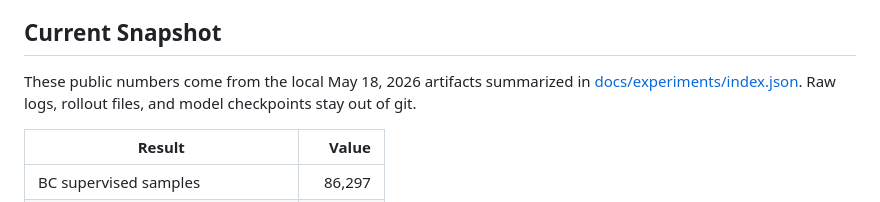
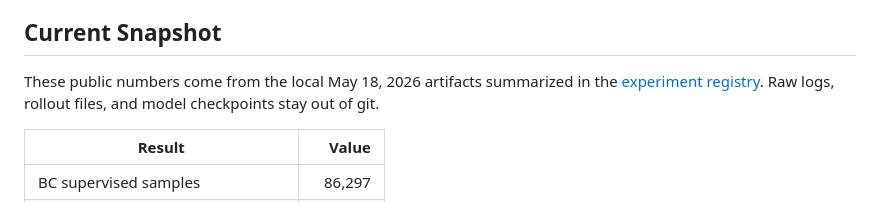
Before and after one commit to JustinoChan/AscensionAI, a Markdown page: README.md, the part around one of its changes. GitHub-like rendering.

Commit message:
Point README doc links to GitHub Pages site

```diff
--- a/README.md
+++ b/README.md
@@ -35,7 +35,7 @@ The project is built as an ML systems portfolio piece: it shows how to wrap a li
 
 ## Current Snapshot
 
-These public numbers come from the local May 18, 2026 artifacts summarized in [docs/experiments/index.json](docs/experiments/index.json). Raw logs, rollout files, and model checkpoints stay out of git.
+These public numbers come from the local May 18, 2026 artifacts summarized in the [experiment registry](https://justinochan.github.io/AscensionAI/experiments/index.json). Raw logs, rollout files, and model checkpoints stay out of git.
 
 | Result | Value |
 |---|---:|
```
Also changed, not shown: other parts of README.md (+10 -10 lines).
